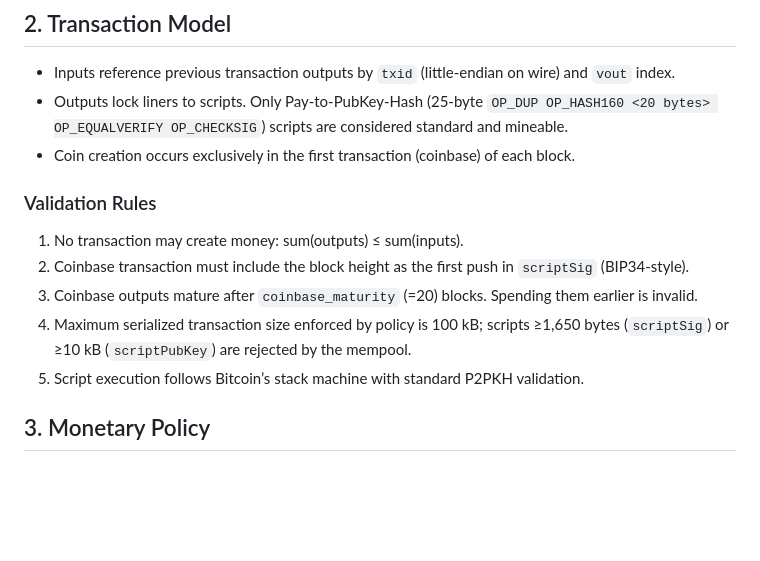
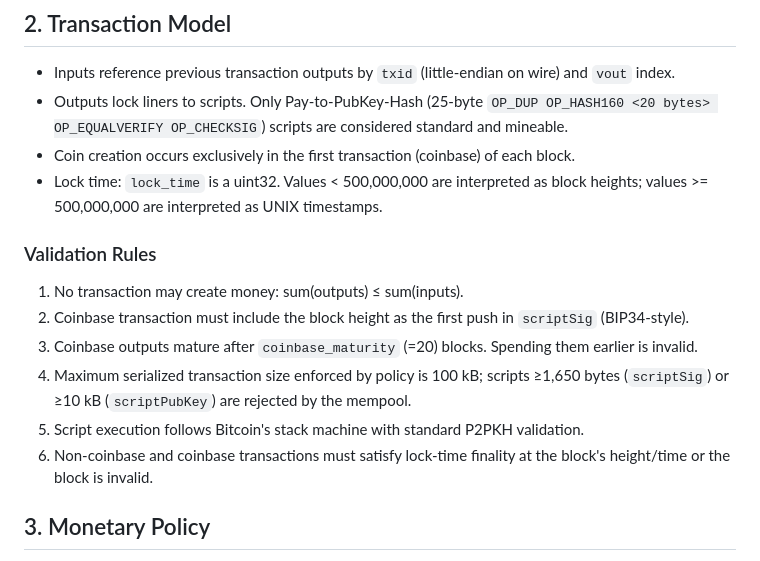
Before and after one commit to Baseline-Blockchain/baseline-node, a Markdown page: docs/spec.md, the part around one of its changes. Rendered like a GitHub page; blank space fills up the shorter version.

```diff
--- a/docs/spec.md
+++ b/docs/spec.md
@@ -11,8 +11,9 @@ This document captures the normative behavior implemented by the current Baselin
 ## 2. Transaction Model
 
 - Inputs reference previous transaction outputs by `txid` (little-endian on wire) and `vout` index.
-- Outputs lock liners to scripts. Only Pay-to-PubKey-Hash (25‑byte `OP_DUP OP_HASH160 <20 bytes> OP_EQUALVERIFY OP_CHECKSIG`) scripts are considered standard and mineable.
+- Outputs lock liners to scripts. Only Pay-to-PubKey-Hash (25-byte `OP_DUP OP_HASH160 <20 bytes> OP_EQUALVERIFY OP_CHECKSIG`) scripts are considered standard and mineable.
 - Coin creation occurs exclusively in the first transaction (coinbase) of each block.
+- Lock time: `lock_time` is a uint32. Values < 500,000,000 are interpreted as block heights; values >= 500,000,000 are interpreted as UNIX timestamps.
 
 ### Validation Rules
 
@@ -20,7 +21,8 @@ This document captures the normative behavior implemented by the current Baselin
 2. Coinbase transaction must include the block height as the first push in `scriptSig` (BIP34-style).
 3. Coinbase outputs mature after `coinbase_maturity` (=20) blocks. Spending them earlier is invalid.
 4. Maximum serialized transaction size enforced by policy is 100 kB; scripts ≥1,650 bytes (`scriptSig`) or ≥10 kB (`scriptPubKey`) are rejected by the mempool.
-5. Script execution follows Bitcoin’s stack machine with standard P2PKH validation.
+5. Script execution follows Bitcoin's stack machine with standard P2PKH validation.
+6. Non-coinbase and coinbase transactions must satisfy lock-time finality at the block's height/time or the block is invalid.
 
 ## 3. Monetary Policy
 
```
Also changed, not shown: other parts of docs/spec.md (+21 -1 lines).
